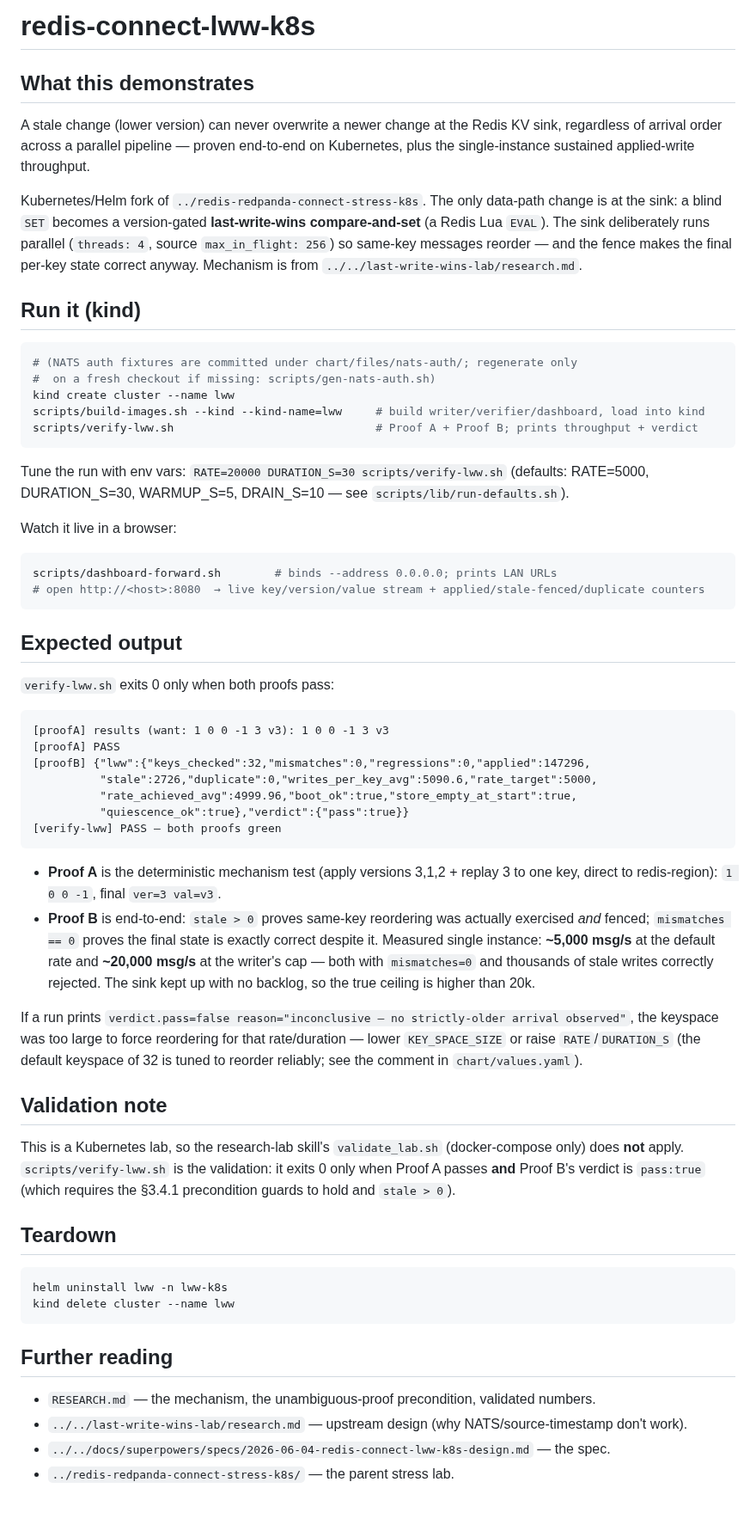
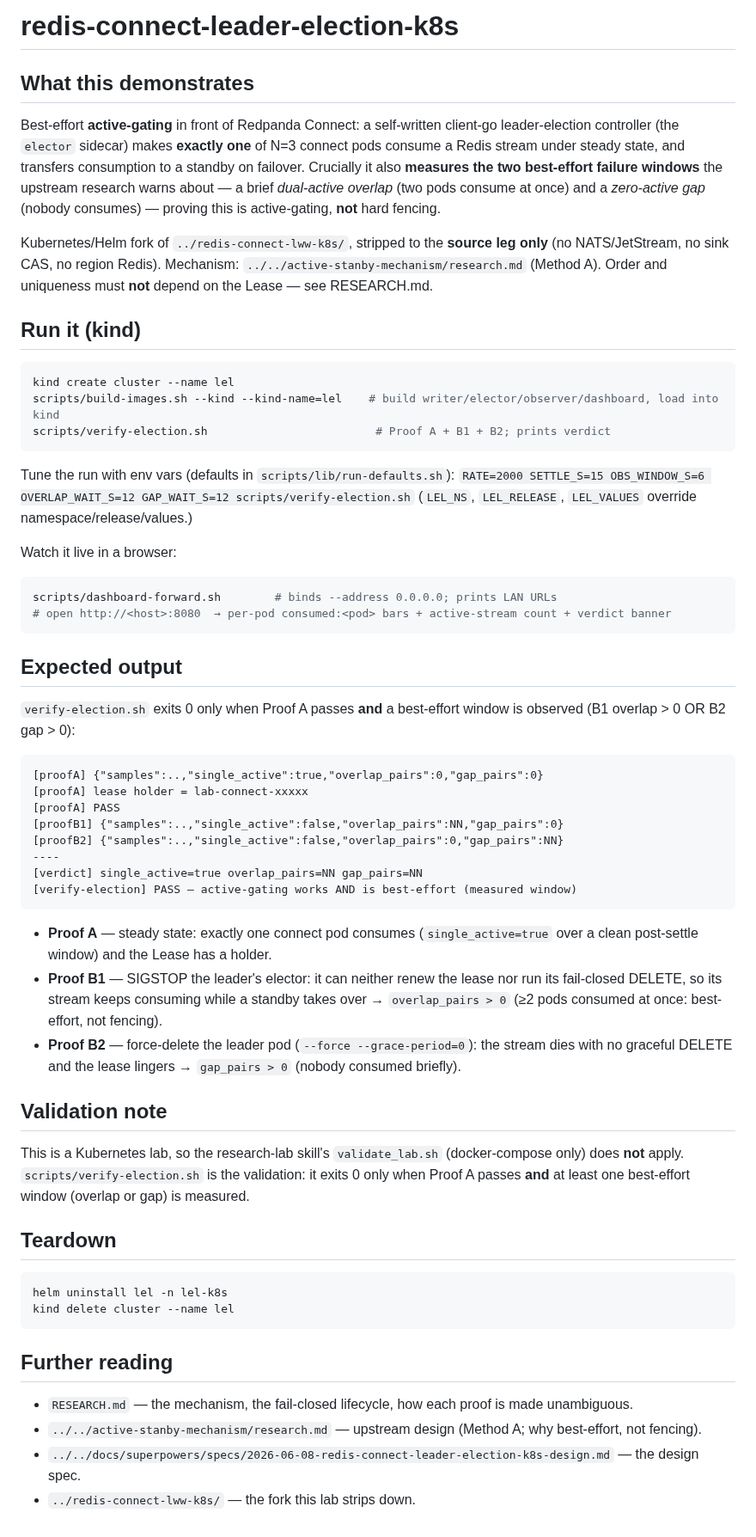
Before and after one commit to superplayground3000/gam-redis-pubsub, a Markdown page: labs/redis-connect-leader-election-k8s/README.md, the part around the change. Shown at 86% size. Drawn GitHub-style.

Commit message:
leader-election-k8s: RESEARCH.md + README.md

````diff
--- a/labs/redis-connect-leader-election-k8s/README.md
+++ b/labs/redis-connect-leader-election-k8s/README.md
@@ -1,83 +1,77 @@
-# redis-connect-lww-k8s
+# redis-connect-leader-election-k8s
 
 ## What this demonstrates
 
-A stale change (lower version) can never overwrite a newer change at the Redis KV
-sink, regardless of arrival order across a parallel pipeline — proven end-to-end on
-Kubernetes, plus the single-instance sustained applied-write throughput.
+Best-effort **active-gating** in front of Redpanda Connect: a self-written client-go
+leader-election controller (the `elector` sidecar) makes **exactly one** of N=3 connect pods
+consume a Redis stream under steady state, and transfers consumption to a standby on
+failover. Crucially it also **measures the two best-effort failure windows** the upstream
+research warns about — a brief *dual-active overlap* (two pods consume at once) and a
+*zero-active gap* (nobody consumes) — proving this is active-gating, **not** hard fencing.
 
-Kubernetes/Helm fork of `../redis-redpanda-connect-stress-k8s`. The only data-path
-change is at the sink: a blind `SET` becomes a version-gated **last-write-wins
-compare-and-set** (a Redis Lua `EVAL`). The sink deliberately runs parallel
-(`threads: 4`, source `max_in_flight: 256`) so same-key messages reorder — and the
-fence makes the final per-key state correct anyway. Mechanism is from
-`../../last-write-wins-lab/research.md`.
+Kubernetes/Helm fork of `../redis-connect-lww-k8s/`, stripped to the **source leg only**
+(no NATS/JetStream, no sink CAS, no region Redis). Mechanism: `../../active-stanby-mechanism/research.md`
+(Method A). Order and uniqueness must **not** depend on the Lease — see RESEARCH.md.
 
 ## Run it (kind)
 
 ```bash
-# (NATS auth fixtures are committed under chart/files/nats-auth/; regenerate only
-#  on a fresh checkout if missing: scripts/gen-nats-auth.sh)
-kind create cluster --name lww
-scripts/build-images.sh --kind --kind-name=lww     # build writer/verifier/dashboard, load into kind
-scripts/verify-lww.sh                              # Proof A + Proof B; prints throughput + verdict
+kind create cluster --name lel
+scripts/build-images.sh --kind --kind-name=lel    # build writer/elector/observer/dashboard, load into kind
+scripts/verify-election.sh                         # Proof A + B1 + B2; prints verdict
 ```
 
-Tune the run with env vars: `RATE=20000 DURATION_S=30 scripts/verify-lww.sh`
-(defaults: RATE=5000, DURATION_S=30, WARMUP_S=5, DRAIN_S=10 — see `scripts/lib/run-defaults.sh`).
+Tune the run with env vars (defaults in `scripts/lib/run-defaults.sh`):
+`RATE=2000 SETTLE_S=15 OBS_WINDOW_S=6 OVERLAP_WAIT_S=12 GAP_WAIT_S=12 scripts/verify-election.sh`
+(`LEL_NS`, `LEL_RELEASE`, `LEL_VALUES` override namespace/release/values.)
 
 Watch it live in a browser:
 
 ```bash
 scripts/dashboard-forward.sh        # binds --address 0.0.0.0; prints LAN URLs
-# open http://<host>:8080  → live key/version/value stream + applied/stale-fenced/duplicate counters
+# open http://<host>:8080  → per-pod consumed:<pod> bars + active-stream count + verdict banner
 ```
 
 ## Expected output
 
-`verify-lww.sh` exits 0 only when both proofs pass:
+`verify-election.sh` exits 0 only when Proof A passes **and** a best-effort window is
+observed (B1 overlap > 0 OR B2 gap > 0):
 
 ```
-[proofA] results (want: 1 0 0 -1 3 v3): 1 0 0 -1 3 v3
+[proofA] {"samples":..,"single_active":true,"overlap_pairs":0,"gap_pairs":0}
+[proofA] lease holder = lab-connect-xxxxx
 [proofA] PASS
-[proofB] {"lww":{"keys_checked":32,"mismatches":0,"regressions":0,"applied":147296,
-          "stale":2726,"duplicate":0,"writes_per_key_avg":5090.6,"rate_target":5000,
-          "rate_achieved_avg":4999.96,"boot_ok":true,"store_empty_at_start":true,
-          "quiescence_ok":true},"verdict":{"pass":true}}
-[verify-lww] PASS — both proofs green
+[proofB1] {"samples":..,"single_active":false,"overlap_pairs":NN,"gap_pairs":0}
+[proofB2] {"samples":..,"single_active":false,"overlap_pairs":0,"gap_pairs":NN}
+----
+[verdict] single_active=true overlap_pairs=NN gap_pairs=NN
+[verify-election] PASS — active-gating works AND is best-effort (measured window)
 ```
 
-- **Proof A** is the deterministic mechanism test (apply versions 3,1,2 + replay 3 to
-  one key, direct to redis-region): `1 0 0 -1`, final `ver=3 val=v3`.
-- **Proof B** is end-to-end: `stale > 0` proves same-key reordering was actually
-  exercised *and* fenced; `mismatches == 0` proves the final state is exactly correct
-  despite it. Measured single instance: **~5,000 msg/s** at the default rate and
-  **~20,000 msg/s** at the writer's cap — both with `mismatches=0` and thousands of
-  stale writes correctly rejected. The sink kept up with no backlog, so the true
-  ceiling is higher than 20k.
-
-If a run prints `verdict.pass=false reason="inconclusive — no strictly-older arrival
-observed"`, the keyspace was too large to force reordering for that rate/duration —
-lower `KEY_SPACE_SIZE` or raise `RATE`/`DURATION_S` (the default keyspace of 32 is
-tuned to reorder reliably; see the comment in `chart/values.yaml`).
+- **Proof A** — steady state: exactly one connect pod consumes (`single_active=true` over a
+  clean post-settle window) and the Lease has a holder.
+- **Proof B1** — SIGSTOP the leader's elector: it can neither renew the lease nor run its
+  fail-closed DELETE, so its stream keeps consuming while a standby takes over →
+  `overlap_pairs > 0` (≥2 pods consumed at once: best-effort, not fencing).
+- **Proof B2** — force-delete the leader pod (`--force --grace-period=0`): the stream dies
+  with no graceful DELETE and the lease lingers → `gap_pairs > 0` (nobody consumed briefly).
 
 ## Validation note
 
 This is a Kubernetes lab, so the research-lab skill's `validate_lab.sh` (docker-compose
-only) does **not** apply. `scripts/verify-lww.sh` is the validation: it exits 0 only
-when Proof A passes **and** Proof B's verdict is `pass:true` (which requires the
-§3.4.1 precondition guards to hold and `stale > 0`).
+only) does **not** apply. `scripts/verify-election.sh` is the validation: it exits 0 only
+when Proof A passes **and** at least one best-effort window (overlap or gap) is measured.
 
 ## Teardown
 
 ```bash
-helm uninstall lww -n lww-k8s
-kind delete cluster --name lww
+helm uninstall lel -n lel-k8s
+kind delete cluster --name lel
 ```
 
 ## Further reading
 
-- `RESEARCH.md` — the mechanism, the unambiguous-proof precondition, validated numbers.
-- `../../last-write-wins-lab/research.md` — upstream design (why NATS/source-timestamp don't work).
-- `../../docs/superpowers/specs/2026-06-04-redis-connect-lww-k8s-design.md` — the spec.
-- `../redis-redpanda-connect-stress-k8s/` — the parent stress lab.
+- `RESEARCH.md` — the mechanism, the fail-closed lifecycle, how each proof is made unambiguous.
+- `../../active-stanby-mechanism/research.md` — upstream design (Method A; why best-effort, not fencing).
+- `../../docs/superpowers/specs/2026-06-08-redis-connect-leader-election-k8s-design.md` — the design spec.
+- `../redis-connect-lww-k8s/` — the fork this lab strips down.
````
Also changed, not shown: labs/redis-connect-leader-election-k8s/RESEARCH.md (+112 -84 lines).
